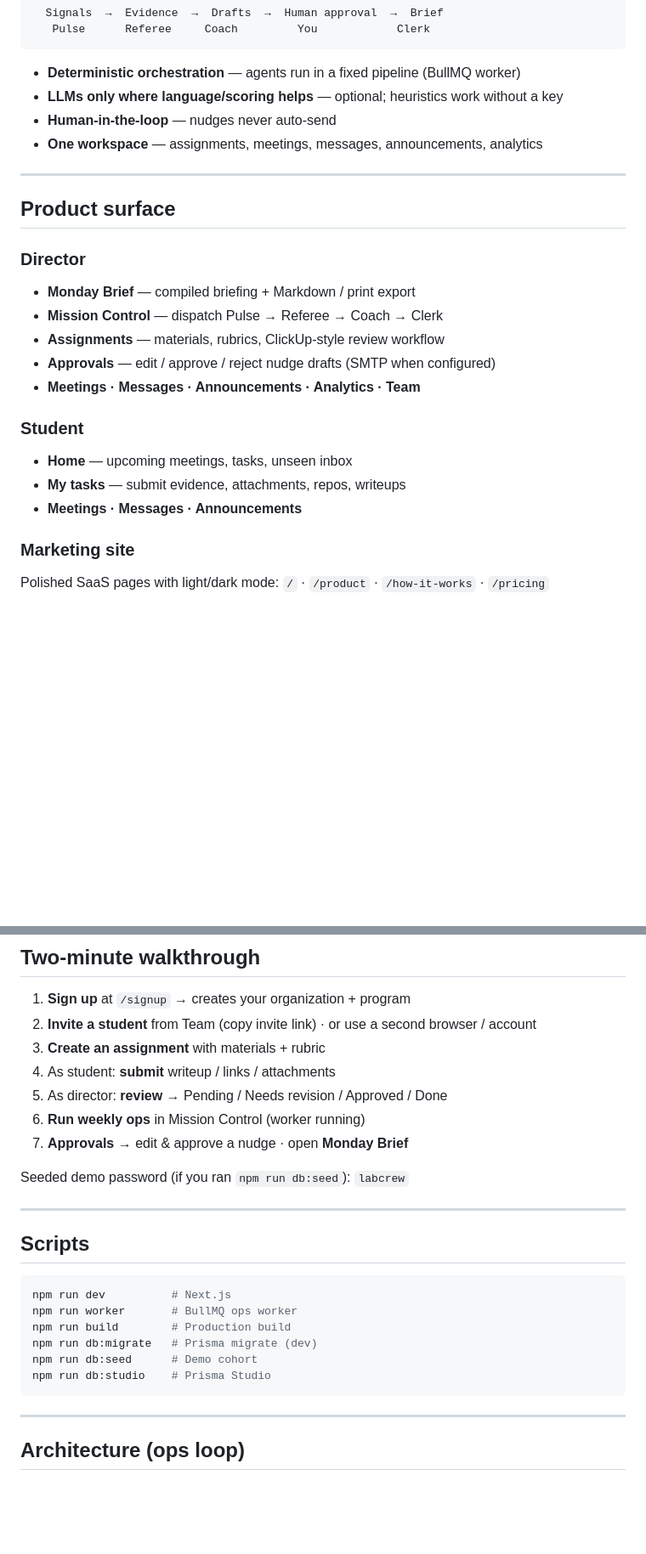
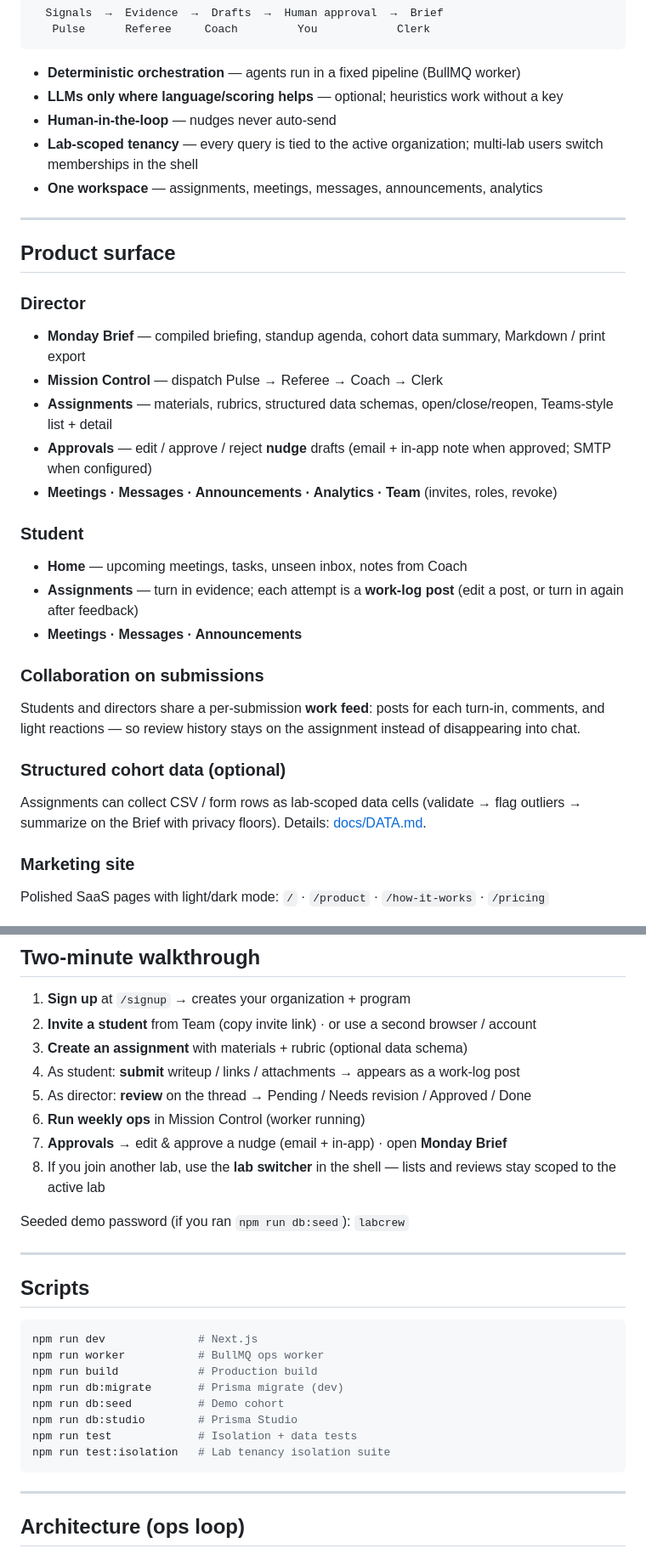
Before and after one commit to ahmadmustafa02/LabCrew, a Markdown page: README.md, 2 parts joined by grey strips. Shown at 85% size. Drawn GitHub-style; blank space fills up the shorter version.

Commit message:
Refresh README for multi-lab, work-log assignments, and current docs.
Co-authored-by: Cursor <cursoragent@cursor.com>

````diff
--- a/README.md
+++ b/README.md
@@ -41,6 +42,7 @@ Research cohorts drown in Slack threads, missing demos, and silent students. Lab
 - **Deterministic orchestration** — agents run in a fixed pipeline (BullMQ worker)
 - **LLMs only where language/scoring helps** — optional; heuristics work without a key
 - **Human-in-the-loop** — nudges never auto-send
+- **Lab-scoped tenancy** — every query is tied to the active organization; multi-lab users switch memberships in the shell
 - **One workspace** — assignments, meetings, messages, announcements, analytics
 
 ---
@@ -49,17 +51,25 @@ Research cohorts drown in Slack threads, missing demos, and silent students. Lab
 
 ### Director
 
-- **Monday Brief** — compiled briefing + Markdown / print export
+- **Monday Brief** — compiled briefing, standup agenda, cohort data summary, Markdown / print export
 - **Mission Control** — dispatch Pulse → Referee → Coach → Clerk
-- **Assignments** — materials, rubrics, ClickUp-style review workflow
-- **Approvals** — edit / approve / reject nudge drafts (SMTP when configured)
-- **Meetings · Messages · Announcements · Analytics · Team**
+- **Assignments** — materials, rubrics, structured data schemas, open/close/reopen, Teams-style list + detail
+- **Approvals** — edit / approve / reject **nudge** drafts (email + in-app note when approved; SMTP when configured)
+- **Meetings · Messages · Announcements · Analytics · Team** (invites, roles, revoke)
 
 ### Student
 
-- **Home** — upcoming meetings, tasks, unseen inbox
-- **My tasks** — submit evidence, attachments, repos, writeups
+- **Home** — upcoming meetings, tasks, unseen inbox, notes from Coach
+- **Assignments** — turn in evidence; each attempt is a **work-log post** (edit a post, or turn in again after feedback)
 - **Meetings · Messages · Announcements**
+
+### Collaboration on submissions
+
+Students and directors share a per-submission **work feed**: posts for each turn-in, comments, and light reactions — so review history stays on the assignment instead of disappearing into chat.
+
+### Structured cohort data (optional)
+
+Assignments can collect CSV / form rows as lab-scoped data cells (validate → flag outliers → summarize on the Brief with privacy floors). Details: [docs/DATA.md](./docs/DATA.md).
 
 ### Marketing site
 
@@ -145,11 +155,12 @@ Full free-host notes: [docs/DEPLOY-FREE.md](./docs/DEPLOY-FREE.md) · Administra
 
 1. **Sign up** at `/signup` → creates your organization + program
 2. **Invite a student** from Team (copy invite link) · or use a second browser / account
-3. **Create an assignment** with materials + rubric
-4. As student: **submit** writeup / links / attachments
-5. As director: **review** → Pending / Needs revision / Approved / Done
+3. **Create an assignment** with materials + rubric (optional data schema)
+4. As student: **submit** writeup / links / attachments → appears as a work-log post
+5. As director: **review** on the thread → Pending / Needs revision / Approved / Done
 6. **Run weekly ops** in Mission Control (worker running)
-7. **Approvals** → edit & approve a nudge · open **Monday Brief**
+7. **Approvals** → edit & approve a nudge (email + in-app) · open **Monday Brief**
+8. If you join another lab, use the **lab switcher** in the shell — lists and reviews stay scoped to the active lab
 
 Seeded demo password (if you ran `npm run db:seed`): `labcrew`
 
@@ -158,12 +169,14 @@ Seeded demo password (if you ran `npm run db:seed`): `labcrew`
 ## Scripts
 
 ```bash
-npm run dev          # Next.js
-npm run worker       # BullMQ ops worker
-npm run build        # Production build
-npm run db:migrate   # Prisma migrate (dev)
-npm run db:seed      # Demo cohort
-npm run db:studio    # Prisma Studio
+npm run dev              # Next.js
+npm run worker           # BullMQ ops worker
+npm run build            # Production build
+npm run db:migrate       # Prisma migrate (dev)
+npm run db:seed          # Demo cohort
+npm run db:studio        # Prisma Studio
+npm run test             # Isolation + data tests
+npm run test:isolation   # Lab tenancy isolation suite
 ```
 
 ---
````
Also changed, not shown: other parts of README.md (+14 -4 lines).
